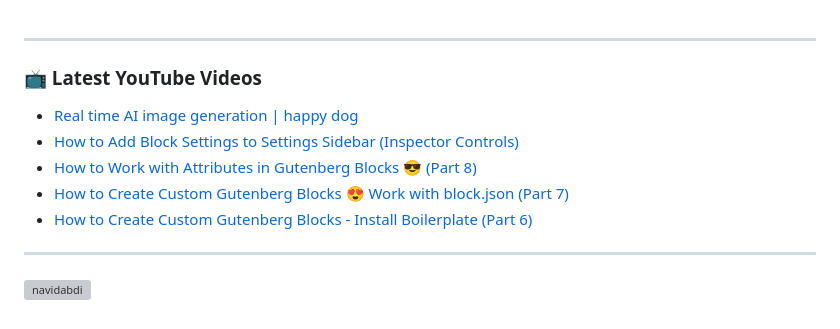
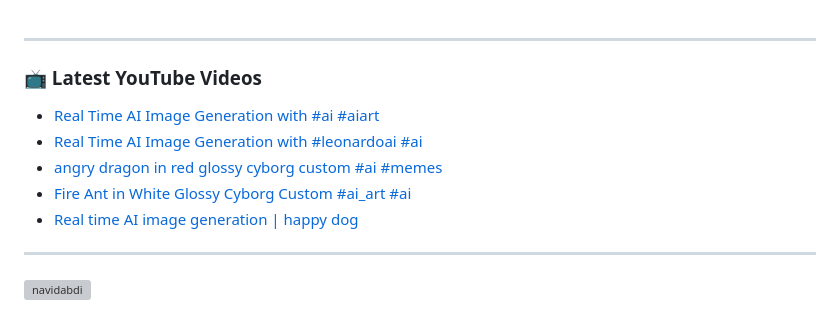
Before and after one commit to navidabdi/navidabdi, a Markdown page: README.md, the part around the change. GitHub-like rendering; grey boxes are pictures that could not be loaded.

Commit message:
Updated with the latest blog posts

```diff
--- a/README.md
+++ b/README.md
@@ -53,11 +53,11 @@
 
 ### 📺 Latest YouTube Videos
 <!-- YOUTUBE:START -->
+- [Real Time AI Image Generation with #ai #aiart](https://www.youtube.com/watch?v=2tmEpZHOoUg)
+- [Real Time AI Image Generation with #leonardoai #ai](https://www.youtube.com/watch?v=4Pg9kfrXTVo)
+- [angry dragon in red glossy cyborg custom  #ai #memes](https://www.youtube.com/watch?v=dshyqFqKv4c)
+- [Fire Ant in White Glossy Cyborg Custom #ai_art #ai](https://www.youtube.com/watch?v=OUqXnoaWXUI)
 - [Real time AI image generation | happy dog](https://www.youtube.com/watch?v=y_p4i9Ln5wc)
-- [How to Add Block Settings to Settings Sidebar &lpar;Inspector Controls&rpar;](https://www.youtube.com/watch?v=c4aspXfnuWk)
-- [How to Work with Attributes in Gutenberg Blocks 😎 &lpar;Part 8&rpar;](https://www.youtube.com/watch?v=B4Y1lIzA1Sg)
-- [How to Create Custom Gutenberg Blocks 😍 Work with block.json &lpar;Part 7&rpar;](https://www.youtube.com/watch?v=KF3DoJoOkZo)
-- [How to Create Custom Gutenberg Blocks - Install Boilerplate &lpar;Part 6&rpar;](https://www.youtube.com/watch?v=UpaG3cMskA8)
 <!-- YOUTUBE:END -->
 ---
 
```
